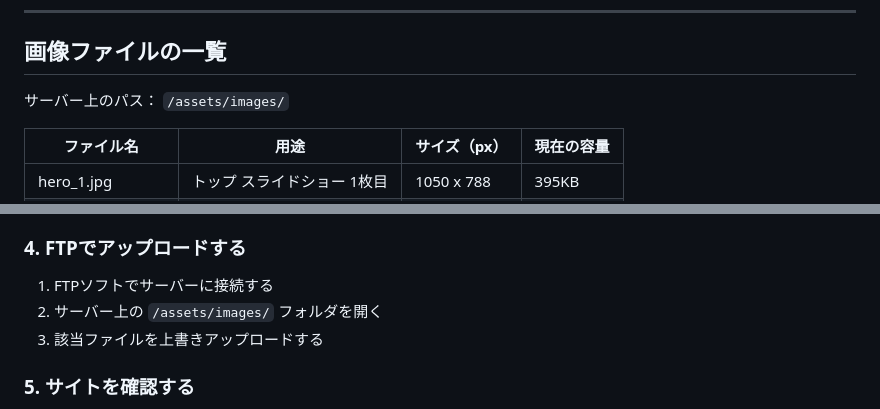
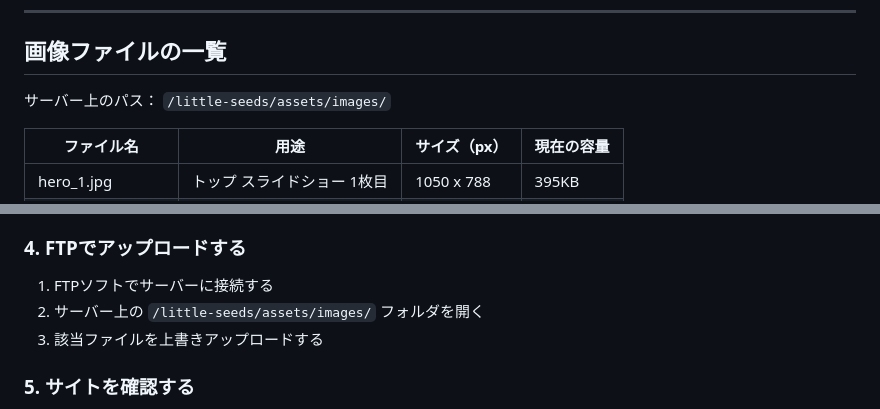
Before and after one commit to shingo2000/little-seeds, a Markdown page: draft/photo-replacement-guide.md, 2 parts joined by grey strips. Rendered like a GitHub page.

Commit message:
サーバーパスを /little-seeds/assets/images/ に修正
https://claude.ai/code/session_01FmZ3Lyp6LgVgcFnhc6uUSQ

```diff
--- a/draft/photo-replacement-guide.md
+++ b/draft/photo-replacement-guide.md
@@ -6,7 +6,7 @@
 
 ## 画像ファイルの一覧
 
-サーバー上のパス： `/assets/images/`
+サーバー上のパス： `/little-seeds/assets/images/`
 
 | ファイル名 | 用途 | サイズ（px） | 現在の容量 |
 |---|---|---|---|
@@ -61,7 +61,7 @@
 ### 4. FTPでアップロードする
 
 1. FTPソフトでサーバーに接続する
-2. サーバー上の `/assets/images/` フォルダを開く
+2. サーバー上の `/little-seeds/assets/images/` フォルダを開く
 3. 該当ファイルを上書きアップロードする
 
 ### 5. サイトを確認する
```
